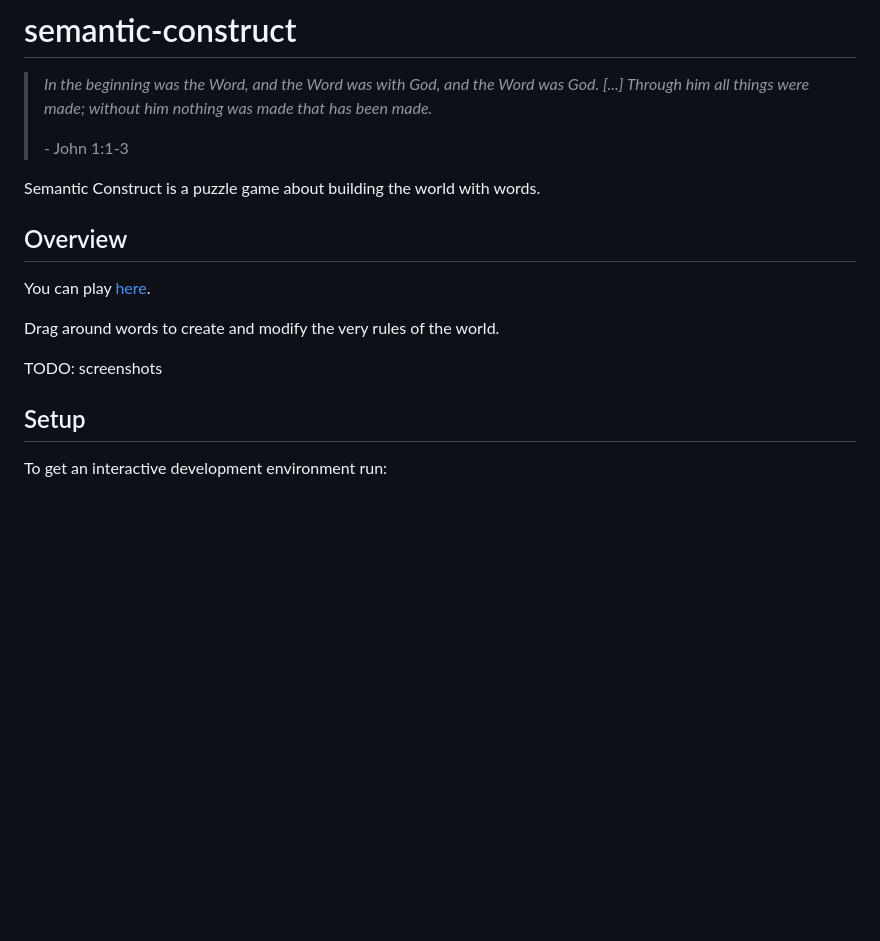
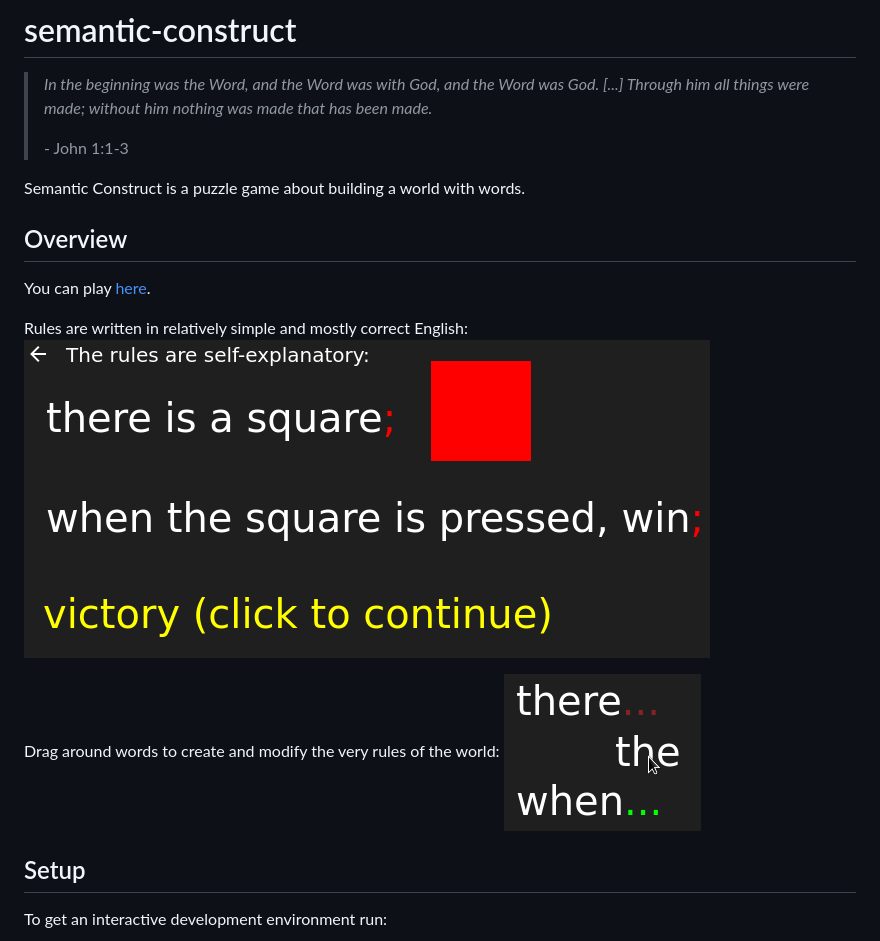
Before and after one commit to eutro/semantic-construct, a Markdown page: README.md, the part around the change. Rendered like a GitHub page; pictures changed too: resources/public/screenshots/helpful_hints_tm.png (added), resources/public/screenshots/simple_english_tm.png (added); blank space fills up the shorter version.

Commit message:
admin

```diff
--- a/README.md
+++ b/README.md
@@ -5,15 +5,17 @@
 >
 > \- John 1:1-3
 
-Semantic Construct is a puzzle game about building the world with words.
+Semantic Construct is a puzzle game about building a world with words.
 
 ## Overview
 
 You can play [here](https://eutro.github.io/semantic-construct).
 
-Drag around words to create and modify the very rules of the world.
+Rules are written in relatively simple and mostly correct English:
+![Simple English](resources/public/screenshots/simple_english_tm.png)
 
-TODO: screenshots
+Drag around words to create and modify the very rules of the world:
+![Helpful Hints](resources/public/screenshots/helpful_hints_tm.png)
 
 ## Setup
 
```
Also changed, not shown: 2 other files.
